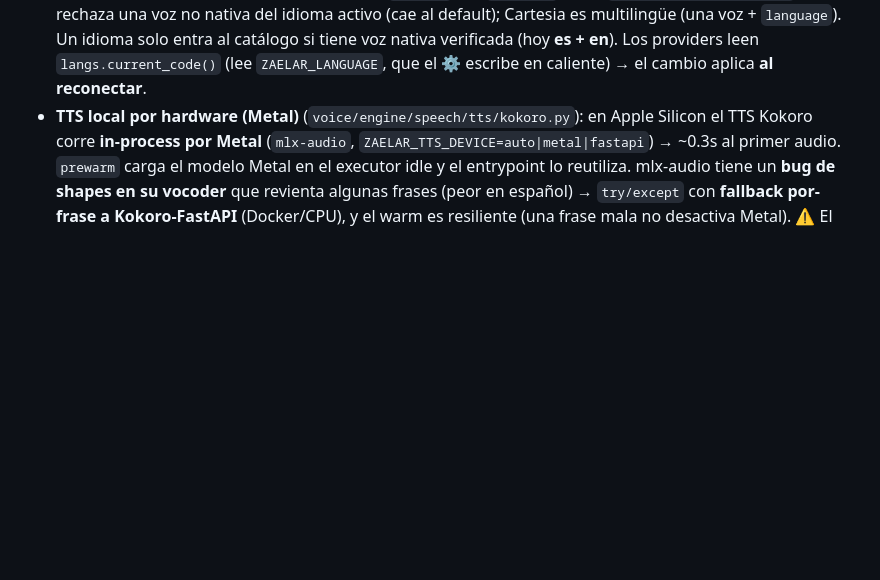
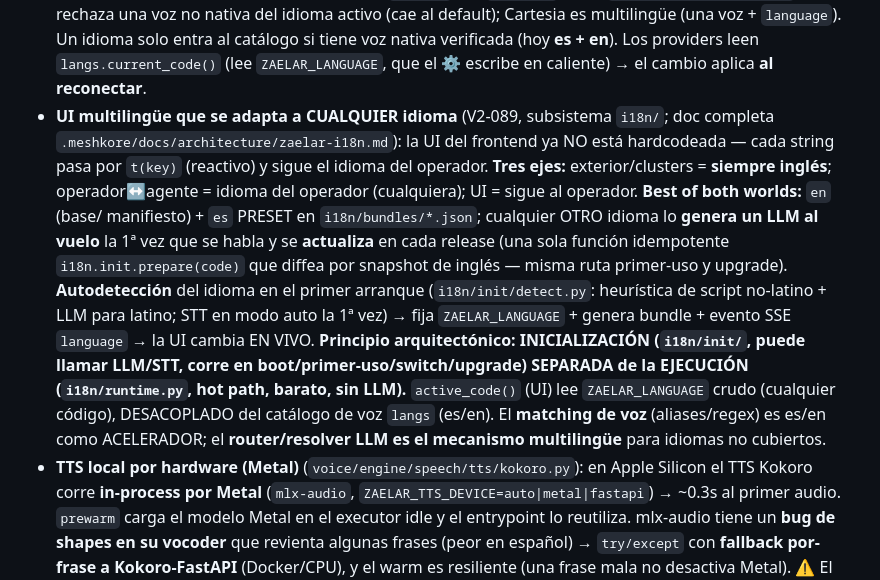
Before and after one commit to deepmindru-afk/zaelar, a Markdown page: CLAUDE.md, the part around the change. Rendered like a GitHub page; blank space fills up the shorter version.

Commit message:
docs(i18n): architecture doc + CLAUDE.md — multilingual subsystem (V2-089 P5)
Co-Authored-By: Claude Opus 4.8 <noreply@anthropic.com>

```diff
--- a/CLAUDE.md
+++ b/CLAUDE.md
@@ -730,6 +730,19 @@ No crear `.meshkore/daemon.py`, ni targets `make meshkore`, ni bindear el puerto
   (cae al default); Cartesia es multilingüe (una voz + `language`). Un idioma solo entra al catálogo si tiene voz
   nativa verificada (hoy **es + en**). Los providers leen `langs.current_code()` (lee `ZAELAR_LANGUAGE`, que el ⚙
   escribe en caliente) → el cambio aplica **al reconectar**.
+- **UI multilingüe que se adapta a CUALQUIER idioma** (V2-089, subsistema `i18n/`; doc completa
+  `.meshkore/docs/architecture/zaelar-i18n.md`): la UI del frontend ya NO está hardcodeada — cada string pasa por
+  `t(key)` (reactivo) y sigue el idioma del operador. **Tres ejes:** exterior/clusters = **siempre inglés**;
+  operador↔agente = idioma del operador (cualquiera); UI = sigue al operador. **Best of both worlds:** `en` (base/
+  manifiesto) + `es` PRESET en `i18n/bundles/*.json`; cualquier OTRO idioma lo **genera un LLM al vuelo** la 1ª vez
+  que se habla y se **actualiza** en cada release (una sola función idempotente `i18n.init.prepare(code)` que diffea
+  por snapshot de inglés — misma ruta primer-uso y upgrade). **Autodetección** del idioma en el primer arranque
+  (`i18n/init/detect.py`: heurística de script no-latino + LLM para latino; STT en modo auto la 1ª vez) → fija
+  `ZAELAR_LANGUAGE` + genera bundle + evento SSE `language` → la UI cambia EN VIVO. **Principio arquitectónico:
+  INICIALIZACIÓN (`i18n/init/`, puede llamar LLM/STT, corre en boot/primer-uso/switch/upgrade) SEPARADA de la
+  EJECUCIÓN (`i18n/runtime.py`, hot path, barato, sin LLM).** `active_code()` (UI) lee `ZAELAR_LANGUAGE` crudo
+  (cualquier código), DESACOPLADO del catálogo de voz `langs` (es/en). El **matching de voz** (aliases/regex) es
+  es/en como ACELERADOR; el **router/resolver LLM es el mecanismo multilingüe** para idiomas no cubiertos.
 - **TTS local por hardware (Metal)** (`voice/engine/speech/tts/kokoro.py`): en Apple Silicon el TTS Kokoro corre
   **in-process por Metal** (`mlx-audio`, `ZAELAR_TTS_DEVICE=auto|metal|fastapi`) → ~0.3s al primer audio. `prewarm`
   carga el modelo Metal en el executor idle y el entrypoint lo reutiliza. mlx-audio tiene un **bug de shapes en su
```
Also changed, not shown: 1 other file.
